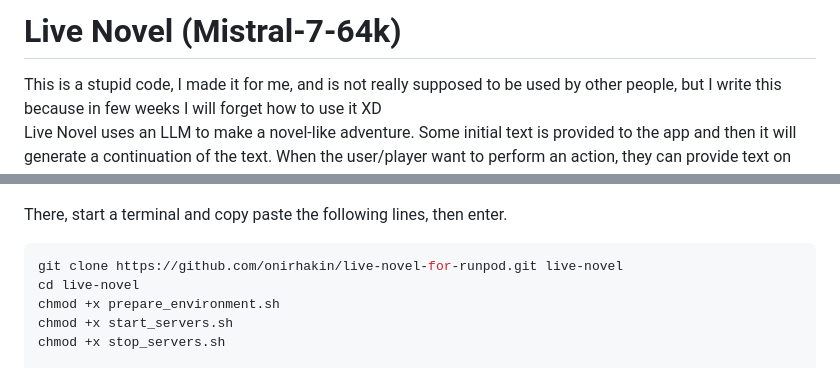
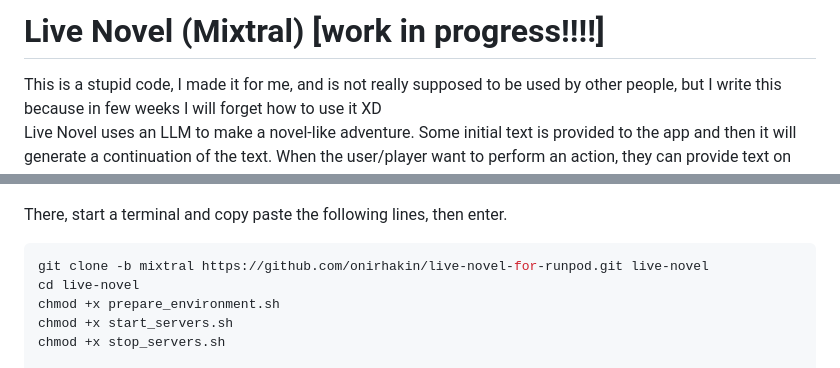
Before and after one commit to onirhakin/live-novel-for-runpod, a Markdown page: README.md, 2 parts joined by grey strips. Drawn GitHub-style.

Commit message:
Work in progress in readme

````diff
--- a/README.md
+++ b/README.md
@@ -1,4 +1,4 @@
-# Live Novel (Mistral-7-64k)
+# Live Novel (Mixtral) [work in progress!!!!]
 <span style="color:red; font-weight: bold">
     This is a stupid code, I made it for me, and is not really supposed to be used by other people, but I write this because in few weeks I will forget how to use it XD
 </span>
@@ -73,7 +73,7 @@ Once the pod has beed deployed must go to Connect and connect to the Jupiter lab
 There, start a terminal and copy paste the following lines, then enter.
 
 ```bash
-git clone https://github.com/onirhakin/live-novel-for-runpod.git live-novel
+git clone -b mixtral https://github.com/onirhakin/live-novel-for-runpod.git live-novel
 cd live-novel
 chmod +x prepare_environment.sh
 chmod +x start_servers.sh
````
